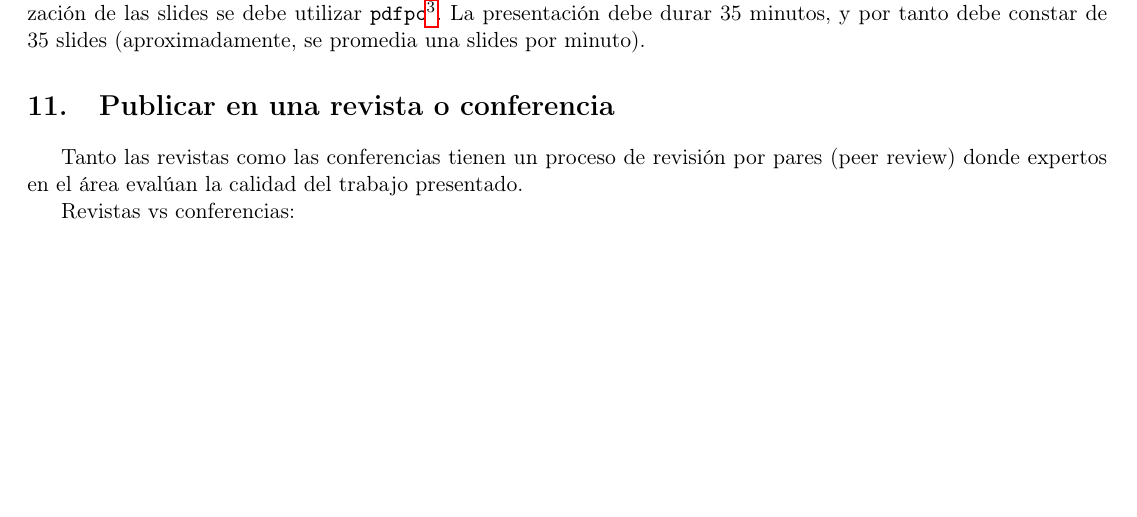
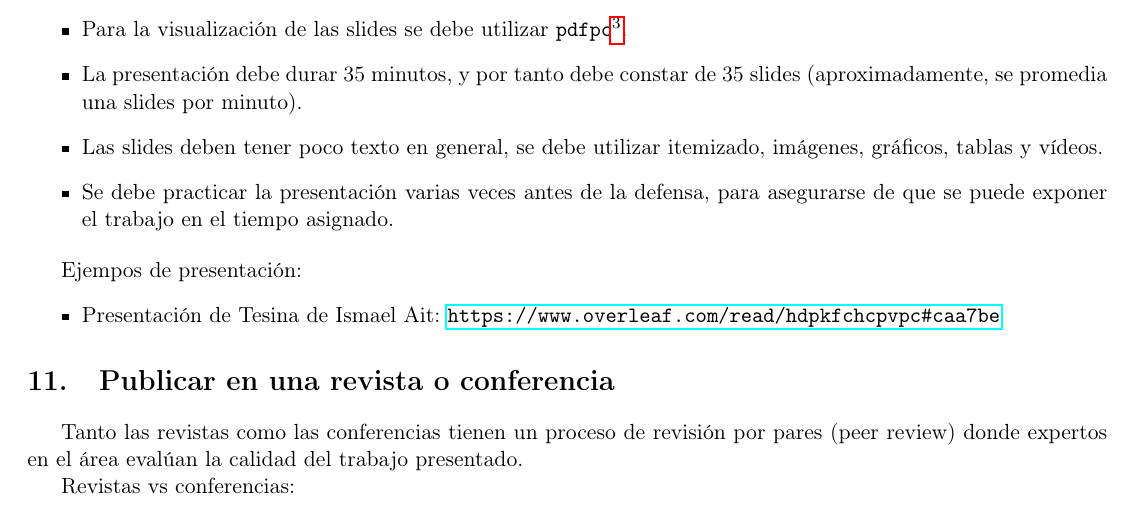
Before and after one commit to taihup/research-tips, a LaTeX document (main.tex): part of page 7 of 8 before the commit and part of page 7 of 9 after it, cut so that both start at the same text, the shorter picture padded with empty space. Compiled offline with pdfLaTeX.

Commit message:
Add slides example

```diff
--- a/main.tex
+++ b/main.tex
@@ -267,7 +267,18 @@ Para poner código o partes de código se debe utilizar el paquete de {\LaTeX} \
 
 \section{Presentación de trabajo (Slides)}
 \label{sec:slides}
-La presentación de la defensa de tesina debe realizarse utilizando {\LaTeX} y el paquete \lstinline{beamer}. Para la visualización de las slides se debe utilizar \lstinline{pdfpc}\footnote{\url{https://pdfpc.github.io/}}. La presentación debe durar 35 minutos, y por tanto debe constar de 35 slides (aproximadamente, se promedia una slides por minuto).
+\begin{itemize}
+    \item La presentación de la defensa de tesina debe realizarse utilizando {\LaTeX} y el paquete \lstinline{beamer}.
+    \item Para la visualización de las slides se debe utilizar \lstinline{pdfpc}\footnote{\url{https://pdfpc.github.io/}}.
+    \item La presentación debe durar 35 minutos, y por tanto debe constar de 35 slides (aproximadamente, se promedia una slides por minuto).
+    \item Las slides deben tener poco texto en general, se debe utilizar itemizado, imágenes, gráficos, tablas y vídeos.
+    \item Se debe practicar la presentación varias veces antes de la defensa, para asegurarse de que se puede exponer el trabajo en el tiempo asignado.
+\end{itemize}
+
+Ejempos de presentación:
+\begin{itemize}
+    \item Presentación de Tesina de Ismael Ait: \url{https://www.overleaf.com/read/hdpkfchcpvpc#caa7be}
+\end{itemize}
 
 \section{Publicar en una revista o conferencia}
 
```
